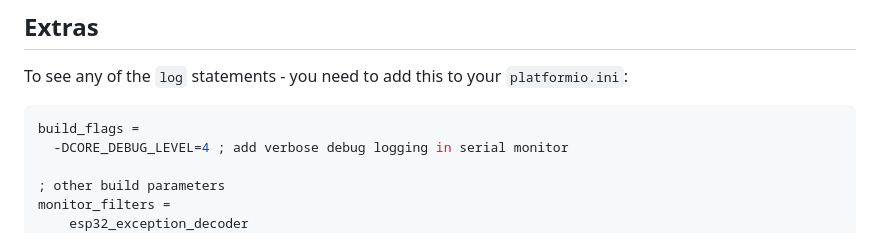
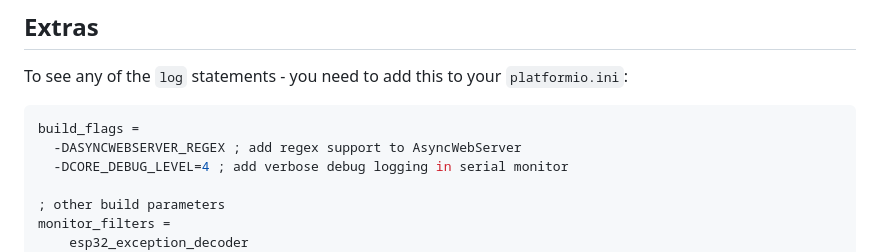
Before and after one commit to ZanzyTHEbar/EasyNetworkManager, a Markdown page: README.md, the part around the change. GitHub-like rendering.

````diff
--- a/README.md
+++ b/README.md
@@ -132,6 +132,7 @@ To see any of the `log` statements - you need to add this to your `platformio.in
 
 ```ini
 build_flags =
+  -DASYNCWEBSERVER_REGEX ; add regex support to AsyncWebServer
   -DCORE_DEBUG_LEVEL=4 ; add verbose debug logging in serial monitor
 
 ; other build parameters
````
